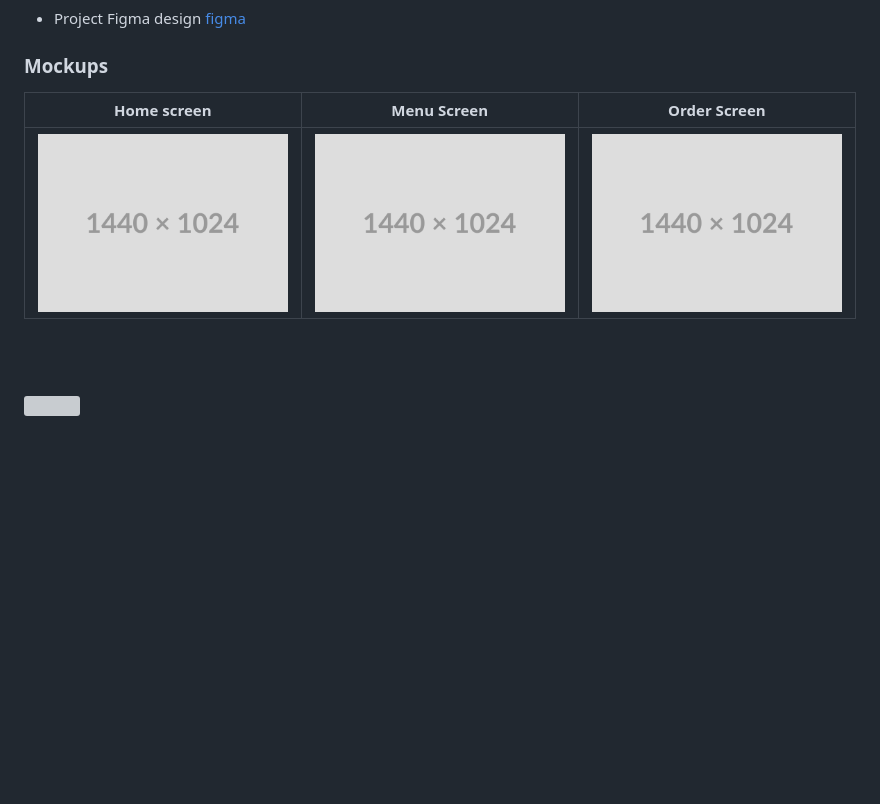
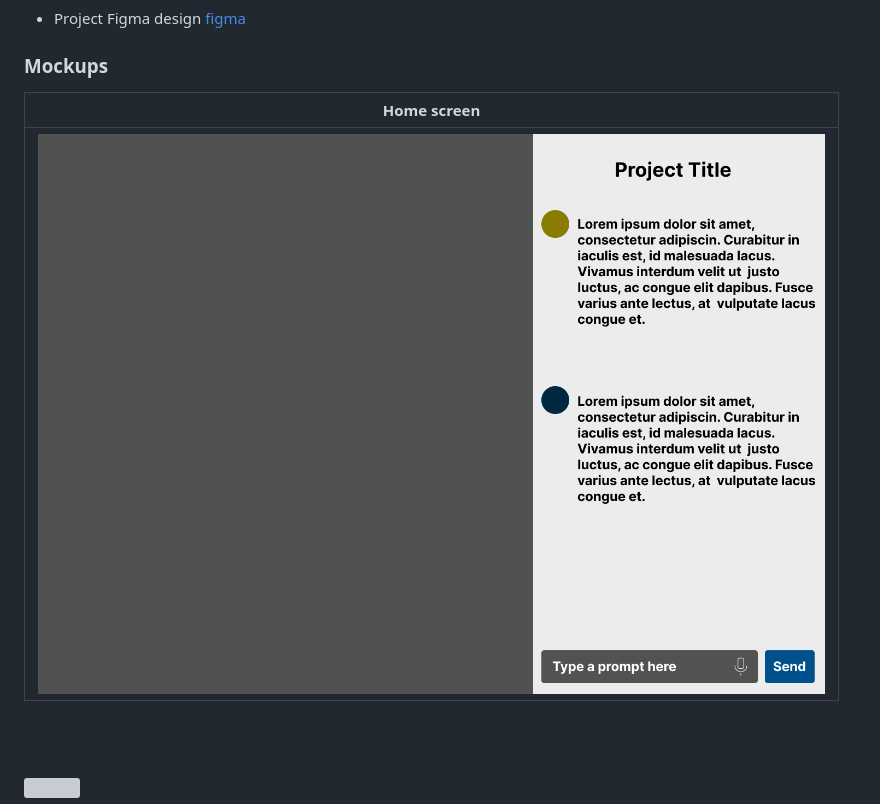
Before and after one commit to YoussofH/Minedev, a Markdown page: README.md, the part around the change printed below. GitHub-like rendering; pictures changed too: readme/demo/Mockup-1.png (added); blank space fills up the shorter version; grey boxes are pictures that could not be loaded.

```diff
--- a/README.md
+++ b/README.md
@@ -41,9 +41,9 @@
 
 
 ### Mockups
-| Home screen  | Menu Screen | Order Screen |
-| ---| ---| ---|
-| ![Landing](./readme/demo/1440x1024.png) | ![fsdaf](./readme/demo/1440x1024.png) | ![fsdaf](./readme/demo/1440x1024.png) |
+| Home screen  |
+| ---|
+| ![Landing](./readme/demo/Mockup-1.png) |
 
 <br><br>
 
```
Also changed, not shown: other parts of README.md (+6 -3 lines).
